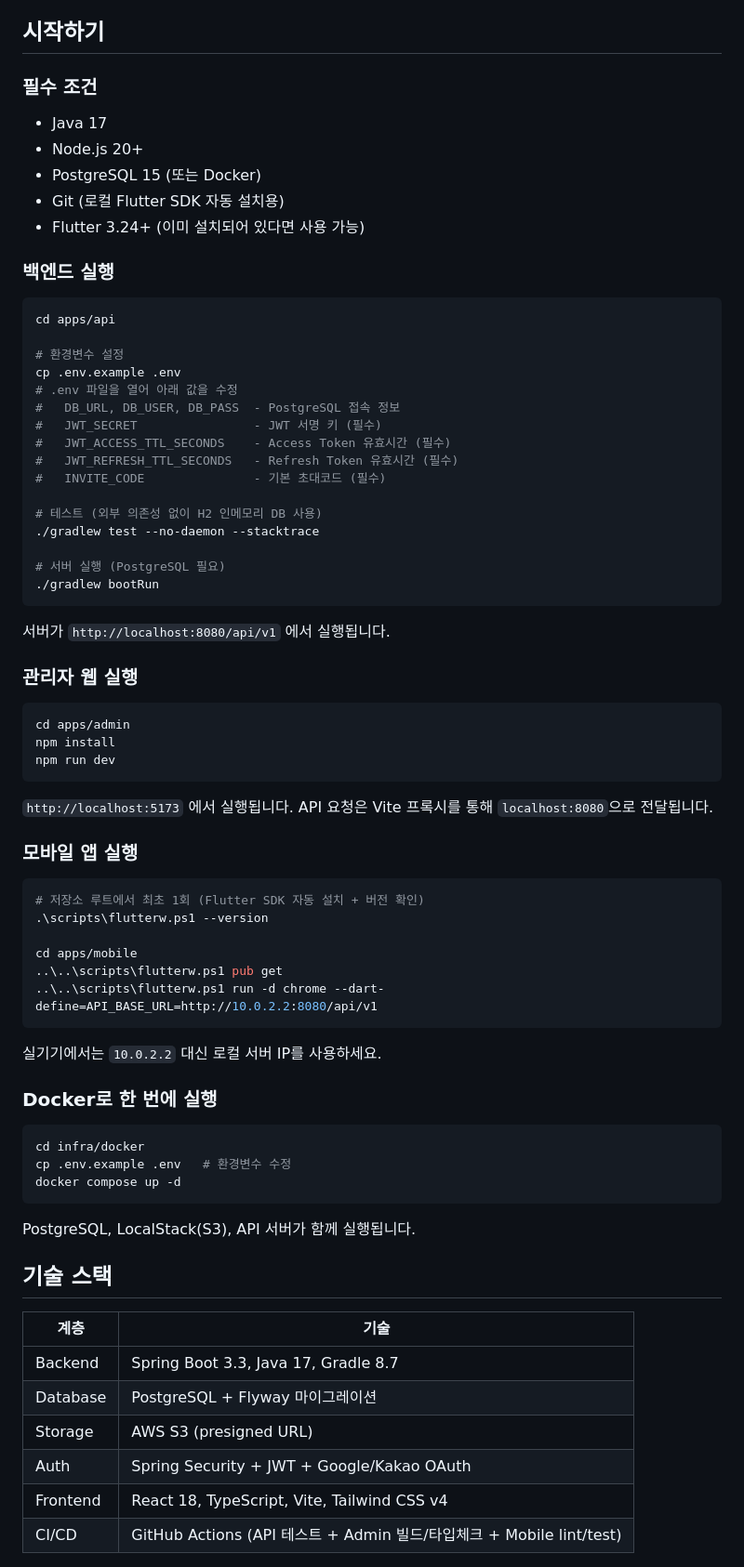
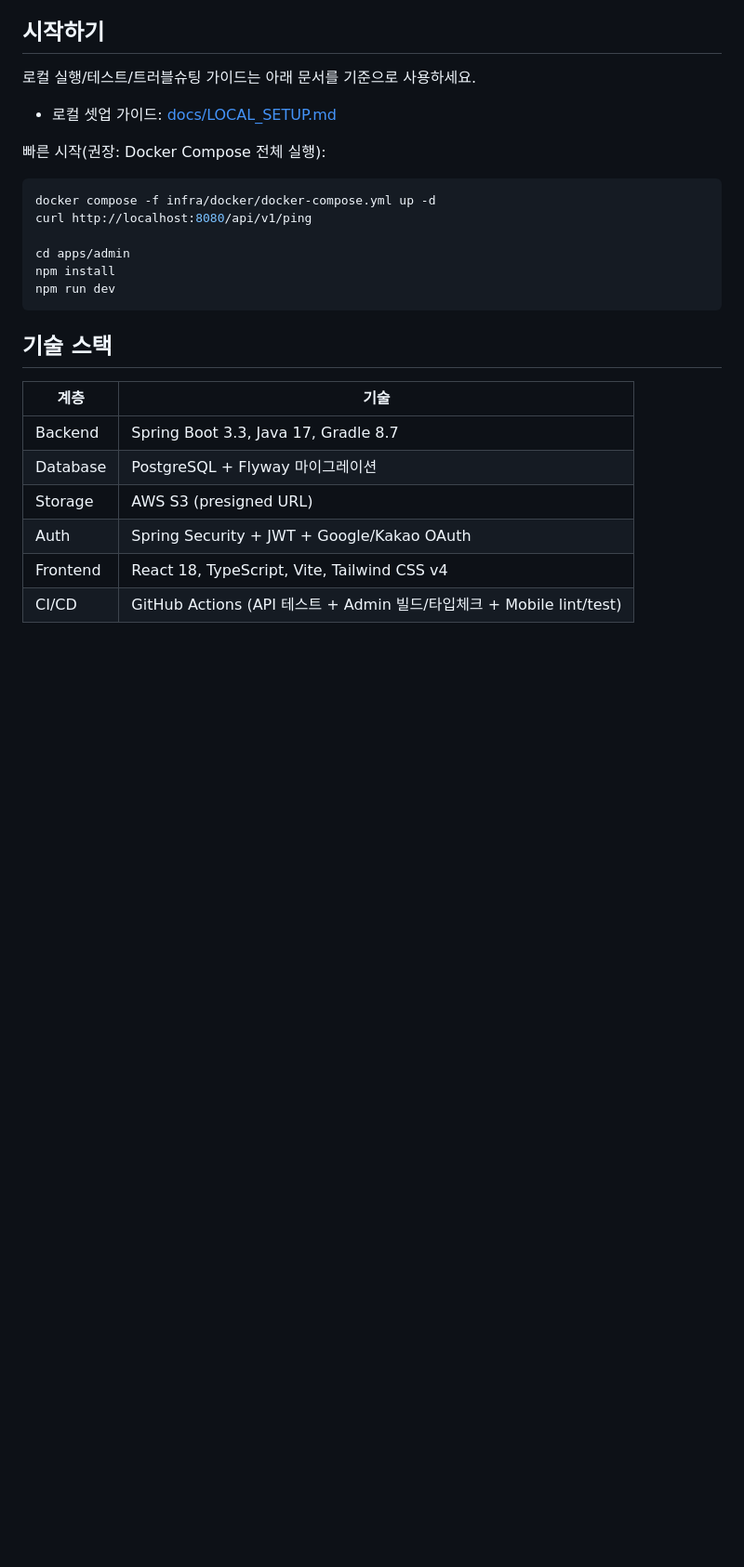
Before and after one commit to V4N1LLA/Eunhye_Hymn, a Markdown page: README.md, the part around the change. Shown at 93% size. Rendered like a GitHub page; blank space fills up the shorter version.

Commit message:
docs: simplify README startup and point to local setup guide

````diff
--- a/README.md
+++ b/README.md
@@ -58,69 +58,20 @@ docs/       프로젝트 문서
 
 ## 시작하기
 
-### 필수 조건
+로컬 실행/테스트/트러블슈팅 가이드는 아래 문서를 기준으로 사용하세요.
 
-- Java 17
-- Node.js 20+
-- PostgreSQL 15 (또는 Docker)
-- Git (로컬 Flutter SDK 자동 설치용)
-- Flutter 3.24+ (이미 설치되어 있다면 사용 가능)
+- 로컬 셋업 가이드: [docs/LOCAL_SETUP.md](./docs/LOCAL_SETUP.md)
 
-### 백엔드 실행
+빠른 시작(권장: Docker Compose 전체 실행):
 
 ```bash
-cd apps/api
+docker compose -f infra/docker/docker-compose.yml up -d
+curl http://localhost:8080/api/v1/ping
 
-# 환경변수 설정
-cp .env.example .env
-# .env 파일을 열어 아래 값을 수정
-#   DB_URL, DB_USER, DB_PASS  - PostgreSQL 접속 정보
-#   JWT_SECRET                - JWT 서명 키 (필수)
-#   JWT_ACCESS_TTL_SECONDS    - Access Token 유효시간 (필수)
-#   JWT_REFRESH_TTL_SECONDS   - Refresh Token 유효시간 (필수)
-#   INVITE_CODE               - 기본 초대코드 (필수)
-
-# 테스트 (외부 의존성 없이 H2 인메모리 DB 사용)
-./gradlew test --no-daemon --stacktrace
-
-# 서버 실행 (PostgreSQL 필요)
-./gradlew bootRun
-```
-
-서버가 `http://localhost:8080/api/v1` 에서 실행됩니다.
-
-### 관리자 웹 실행
-
-```bash
 cd apps/admin
 npm install
 npm run dev
 ```
-
-`http://localhost:5173` 에서 실행됩니다. API 요청은 Vite 프록시를 통해 `localhost:8080`으로 전달됩니다.
-
-### 모바일 앱 실행
-
-```powershell
-# 저장소 루트에서 최초 1회 (Flutter SDK 자동 설치 + 버전 확인)
-.\scripts\flutterw.ps1 --version
-
-cd apps/mobile
-..\..\scripts\flutterw.ps1 pub get
-..\..\scripts\flutterw.ps1 run -d chrome --dart-define=API_BASE_URL=http://10.0.2.2:8080/api/v1
-```
-
-실기기에서는 `10.0.2.2` 대신 로컬 서버 IP를 사용하세요.
-
-### Docker로 한 번에 실행
-
-```bash
-cd infra/docker
-cp .env.example .env   # 환경변수 수정
-docker compose up -d
-```
-
-PostgreSQL, LocalStack(S3), API 서버가 함께 실행됩니다.
 
 ## 기술 스택
 
````
